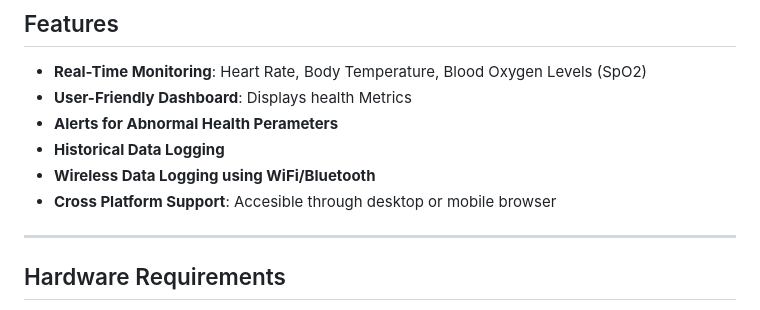
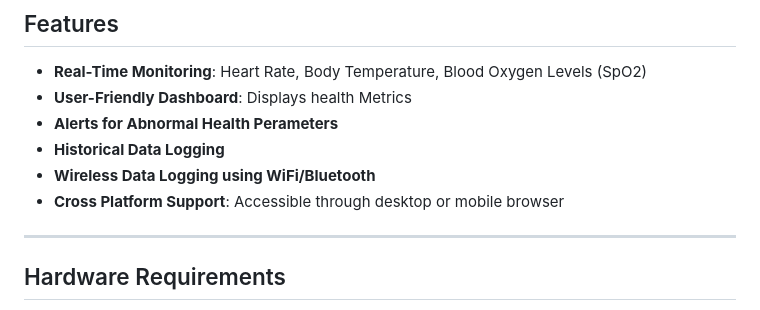
Before and after one commit to colin2215/Real-Time-Health-Monitoring-System, a Markdown page: README.md, the part around the change. Rendered like a GitHub page.

```diff
--- a/README.md
+++ b/README.md
@@ -9,7 +9,7 @@ The Real-Time Health Monitoring System is a wearable IoT device that monitors ke
 - **Alerts for Abnormal Health Perameters**
 - **Historical Data Logging**
 - **Wireless Data Logging using WiFi/Bluetooth**
-- **Cross Platform Support**: Accesible through desktop or mobile browser
+- **Cross Platform Support**: Accessible through desktop or mobile browser
 
 ---
 
```
